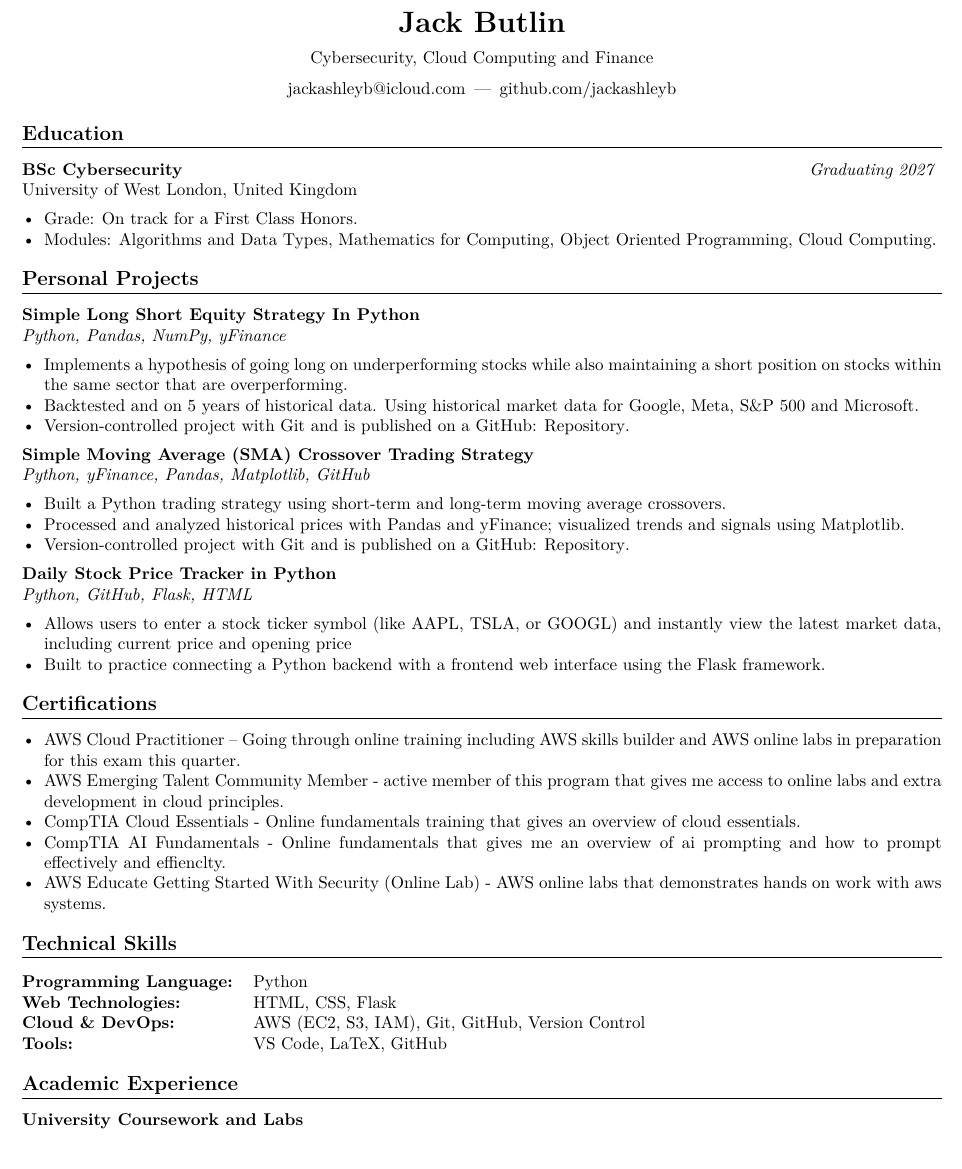
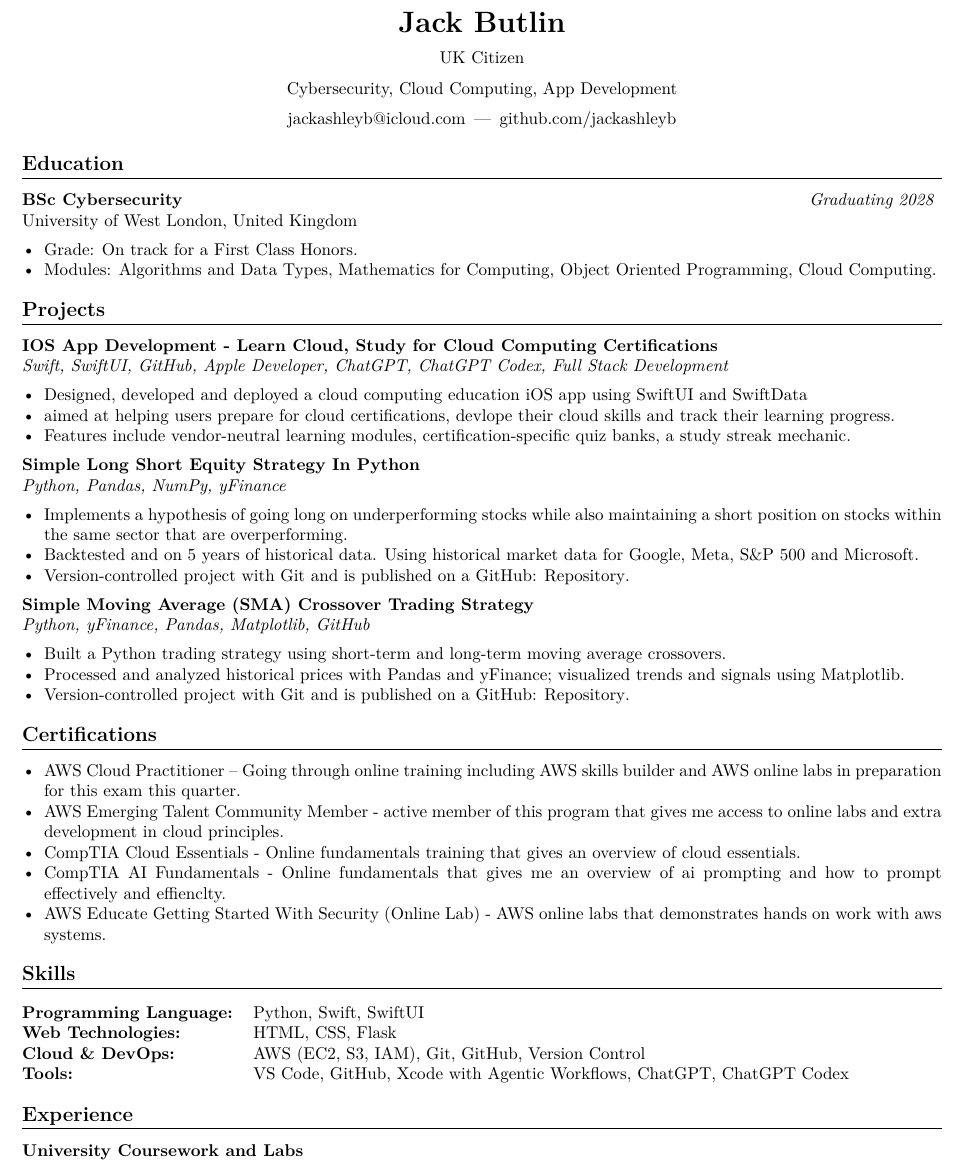
Before and after one commit to jackashleyb/LaTeX-Resume-Jack-Butlin, a LaTeX CV (LaTeX Resume Jack Butlin /LaTeX Resume Jack Butlin.tex): part of the page, cut so that both start at the same text. Compiled offline with pdfLaTeX.

Commit message:
added more to this resume

```diff
--- a/LaTeX Resume Jack Butlin /LaTeX Resume Jack Butlin.tex
+++ b/LaTeX Resume Jack Butlin /LaTeX Resume Jack Butlin.tex
@@ -35,23 +35,31 @@
 % ---------- Header ----------
 \begin{center}
     {\LARGE \textbf{Jack Butlin}} \\[6pt]
-    Cybersecurity, Cloud Computing and Finance \\[6pt]
+    UK Citizen \\[6pt]
+    Cybersecurity, Cloud Computing, App Development \\[6pt]
     \href{mailto:jackashleyb@icloud.com}{jackashleyb@icloud.com} \,|\,
     \href{https://github.com/jackashleyb}{github.com/jackashleyb}
 \end{center}
 
  % ---------- Education ----------
 \section*{Education}
-\textbf{BSc Cybersecurity} \hfill \textit{Graduating 2027 } \\
+\textbf{BSc Cybersecurity} \hfill \textit{Graduating 2028 } \\
 University of West London, United Kingdom
 \begin{itemize}
     \item Grade: On track for a First Class Honors.
     \item Modules: Algorithms and Data Types, Mathematics for Computing, Object Oriented Programming, Cloud Computing.
 \end{itemize}
 
-% ---------- Personal Projects ----------
-\section*{Personal Projects}
+% ---------- Projects ----------
+\section*{Projects}
 
+\textbf{IOS App Development - Learn Cloud, Study for Cloud Computing Certifications} \\
+\textit{Swift, SwiftUI, GitHub, Apple Developer, ChatGPT, ChatGPT Codex, Full Stack Development}
+\begin{itemize}
+    \item Designed, developed and deployed a cloud computing education iOS app using SwiftUI and SwiftData
+    \item aimed at helping users prepare for cloud certifications, devlope their cloud skills and track their learning progress.
+    \item Features include vendor-neutral learning modules, certification-specific quiz banks, a study streak mechanic.
+\end{itemize}
 
 \textbf{Simple Long Short Equity Strategy In Python} \\
 \textit{Python, Pandas, NumPy, yFinance}
@@ -70,14 +78,6 @@ University of West London, United Kingdom
     \item Version-controlled project with Git and is published on a GitHub: \href{https://github.com/jackashleyb/Simple-Moving-Average-SMA-Crossover-Trading-Strategy}{Repository}.
 \end{itemize}
 
-
-\textbf{Daily Stock Price Tracker in Python} \\
-\textit{Python, GitHub, Flask, HTML}
-\begin{itemize}
-    \item Allows users to enter a stock ticker symbol (like AAPL, TSLA, or GOOGL) and instantly view the latest market data, including current price and opening price
-    \item Built to practice connecting a Python backend with a frontend web interface using the Flask framework.
-\end{itemize}
-
 % ---------- Certifications ----------
 \section*{Certifications}
 \begin{itemize}
@@ -88,17 +88,17 @@ University of West London, United Kingdom
     \item AWS Educate Getting Started With Security (Online Lab) - AWS online labs that demonstrates hands on work with aws systems.
 \end{itemize}
 
-% ---------- Technical Skills ----------
-\section*{Technical Skills}
+% ---------- Skills ----------
+\section*{Skills}
 \begin{tabular}{@{}l l@{}}
-\textbf{Programming Language:} & Python \\
+\textbf{Programming Language:} & Python, Swift, SwiftUI \\
 \textbf{Web Technologies:} & HTML, CSS, Flask \\
 \textbf{Cloud \& DevOps:} & AWS (EC2, S3, IAM), Git, GitHub, Version Control \\
-\textbf{Tools:} & VS Code, LaTeX, GitHub \\
+\textbf{Tools:} & VS Code, GitHub, Xcode with Agentic Workflows, ChatGPT, ChatGPT Codex \\
 \end{tabular}
 
-% ---------- Academic Experience ----------
-\section*{Academic Experience}
+% ---------- Experience ----------
+\section*{Experience}
 \textbf{University Coursework and Labs}
 \begin{itemize}
     \item \textbf{Algorithm \& Data Structures Project:} Implemented stacks, queues, linked lists, recursion, sorting, and searching algorithms in Python
```
Also changed, not shown: LaTeX Resume Jack Butlin /LaTeX Resume Jack Butlin.pdf, LaTeX Resume Jack Butlin /Resume Jack Butlin.pdf (added), 6 other files.
